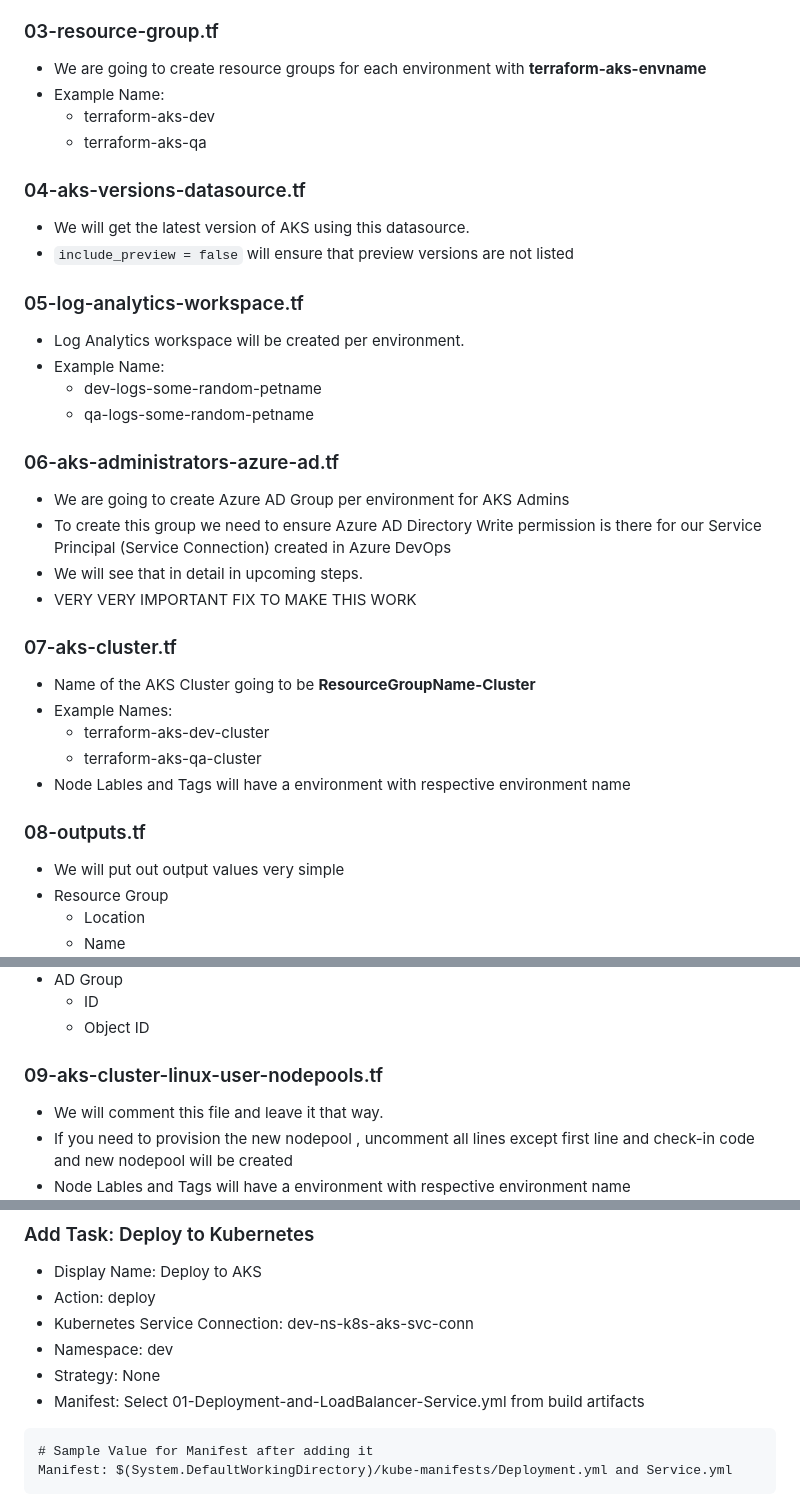
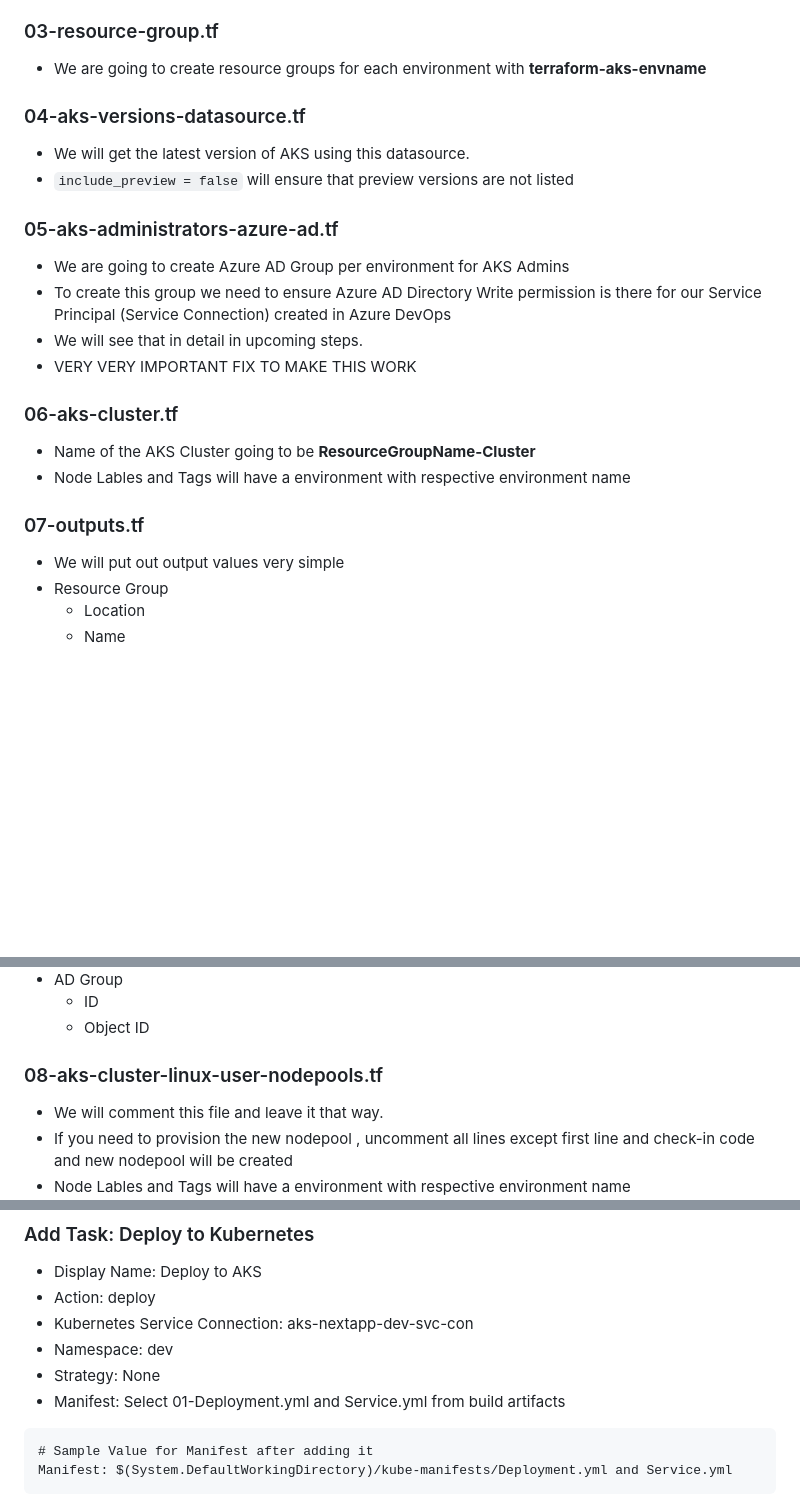
Before and after one commit to 127-0-0-vvk/azure-devops-aks-kubernetes-terraform-pipeline-vvk, a Markdown page: README.md, 3 parts joined by grey strips. Drawn GitHub-style; blank space fills up the shorter version.

````diff
--- a/README.md
+++ b/README.md
@@ -33,34 +33,22 @@ Provision AKS Cluster using Azure DevOps Pipeline &amp; Terraform
 
 ### 03-resource-group.tf
 - We are going to create resource groups for each environment with **terraform-aks-envname**
-- Example Name:
-  - terraform-aks-dev
-  - terraform-aks-qa
 
 ### 04-aks-versions-datasource.tf
 - We will get the latest version of AKS using this datasource.
 - `include_preview = false` will ensure that preview versions are not listed
 
-### 05-log-analytics-workspace.tf
-- Log Analytics workspace will be created per environment.
-- Example Name:
-  - dev-logs-some-random-petname
-  - qa-logs-some-random-petname
-
-### 06-aks-administrators-azure-ad.tf
+### 05-aks-administrators-azure-ad.tf
 - We are going to create Azure AD Group per environment for AKS Admins
 - To create this group we need to ensure Azure AD Directory Write permission is there for our Service Principal (Service Connection) created in Azure DevOps
 - We will see that in detail in upcoming steps.
 - VERY VERY IMPORTANT FIX TO MAKE THIS WORK
 
-### 07-aks-cluster.tf
+### 06-aks-cluster.tf
 - Name of the AKS Cluster going to be **ResourceGroupName-Cluster**
-- Example Names:
-  - terraform-aks-dev-cluster
-  - terraform-aks-qa-cluster
 -  Node Lables and Tags will have a environment with respective environment name
 
-### 08-outputs.tf
+### 07-outputs.tf
 - We will put out output values very simple
 - Resource Group
   - Location
@@ -76,7 +64,7 @@ Provision AKS Cluster using Azure DevOps Pipeline &amp; Terraform
   - ID
   - Object ID
 
- ### 09-aks-cluster-linux-user-nodepools.tf
+ ### 08-aks-cluster-linux-user-nodepools.tf
  - We will comment this file and leave it that way.
  - If you need to provision the new nodepool , uncomment all lines except first line and check-in code and new nodepool will be created
  -  Node Lables and Tags will have a environment with respective environment name
@@ -232,10 +225,10 @@ Public File: aks-terraform-devops-ssh-key-ububtu.pub (To be uploaded to Azure De
 ### Add Task: Deploy to Kubernetes
 - Display Name: Deploy to AKS
 - Action: deploy
-- Kubernetes Service Connection: dev-ns-k8s-aks-svc-conn
+- Kubernetes Service Connection: aks-nextapp-dev-svc-con
 - Namespace: dev
 - Strategy: None
-- Manifest: Select 01-Deployment-and-LoadBalancer-Service.yml  from build artifacts
+- Manifest: Select 01-Deployment.yml and Service.yml  from build artifacts
 ```
 # Sample Value for Manifest after adding it
 Manifest: $(System.DefaultWorkingDirectory)/kube-manifests/Deployment.yml and Service.yml
````
Also changed, not shown: other parts of README.md (+7 -2 lines).
